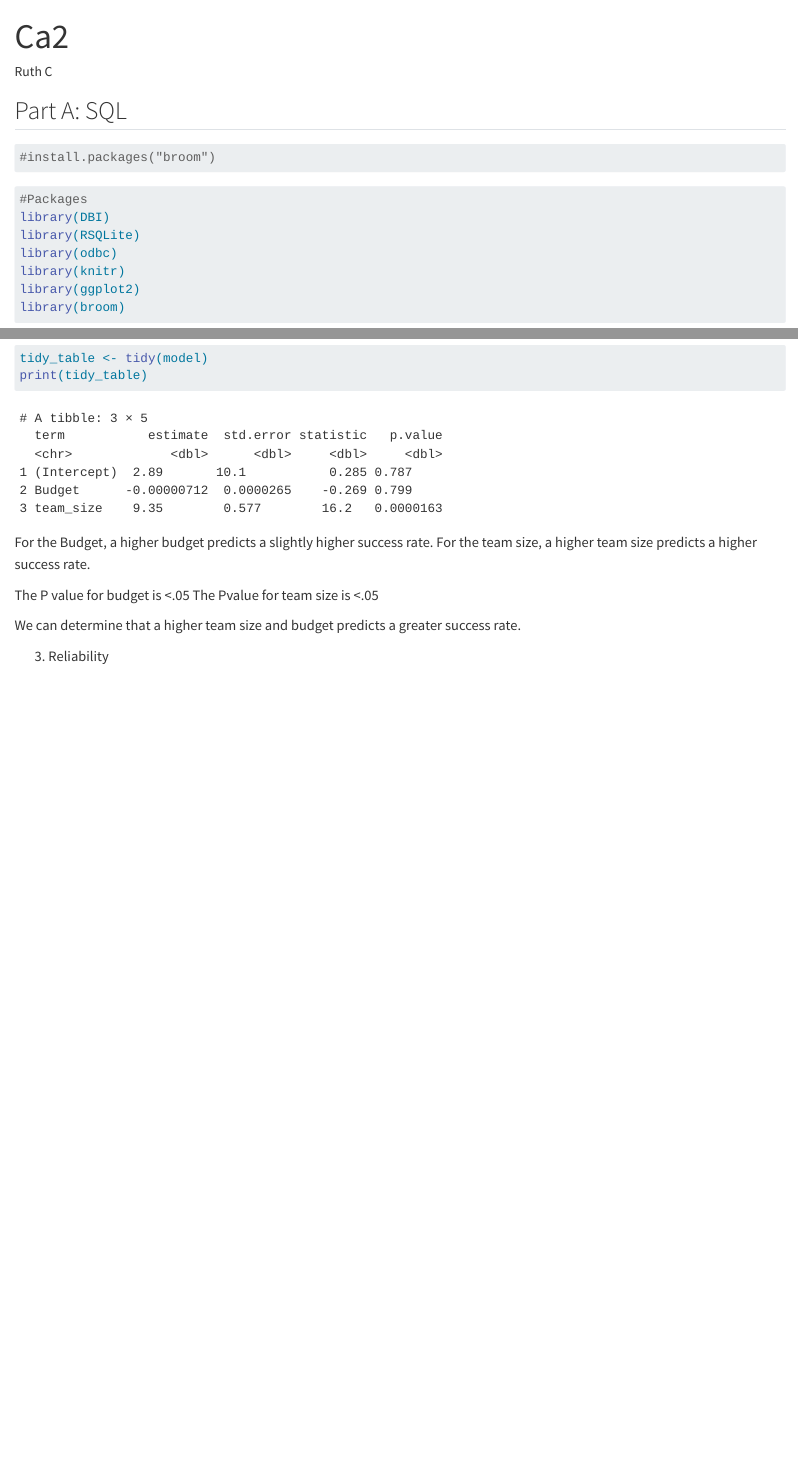
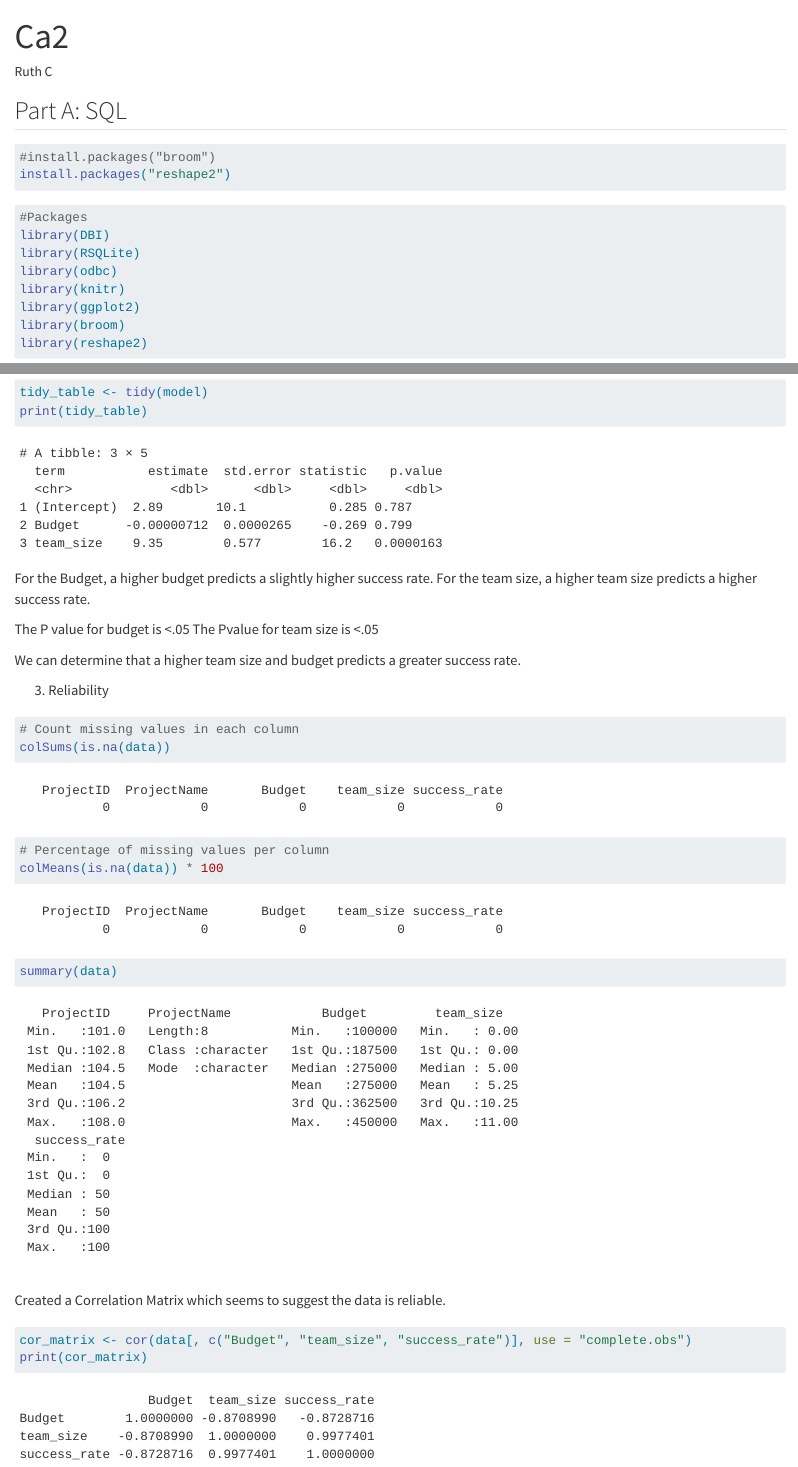
Before and after one commit to RJCart/Data_CA2, a Quarto document (Ca2_Qmd.qmd): the page in a window 1100 px wide, from its top, and a second part further down, joined at a grey line. Rendered offline with R 4.5, knitr and Pandoc in place of Quarto, with nearby package versions; some code elsewhere in the file could not run offline.

Commit message:
Add Analysis

````diff
--- a/Ca2_Qmd.qmd
+++ b/Ca2_Qmd.qmd
@@ -9,7 +9,7 @@ editor: visual
 
 ```{r}
 #install.packages("broom")
-
+install.packages("reshape2")
 ```
 
 ```{r}
@@ -22,6 +22,7 @@ library(odbc)
 library(knitr)
 library(ggplot2)
 library(broom)
+library(reshape2)
 
 ```
 
@@ -285,3 +286,26 @@ The P value for budget is \<.05 The Pvalue for team size is \<.05
 We can determine that a higher team size and budget predicts a greater success rate.
 
 3.  Reliability
+
+```{r}
+# Count missing values in each column
+colSums(is.na(data))
+
+# Percentage of missing values per column
+colMeans(is.na(data)) * 100
+```
+
+```{r}
+summary(data)
+```
+
+```{}
+```
+
+Created a Correlation Matrix which seems to suggest the data is reliable.
+
+```{r}
+cor_matrix <- cor(data[, c("Budget", "team_size", "success_rate")], use = "complete.obs")
+print(cor_matrix)
+
+```
````
Also changed, not shown: README.md.
